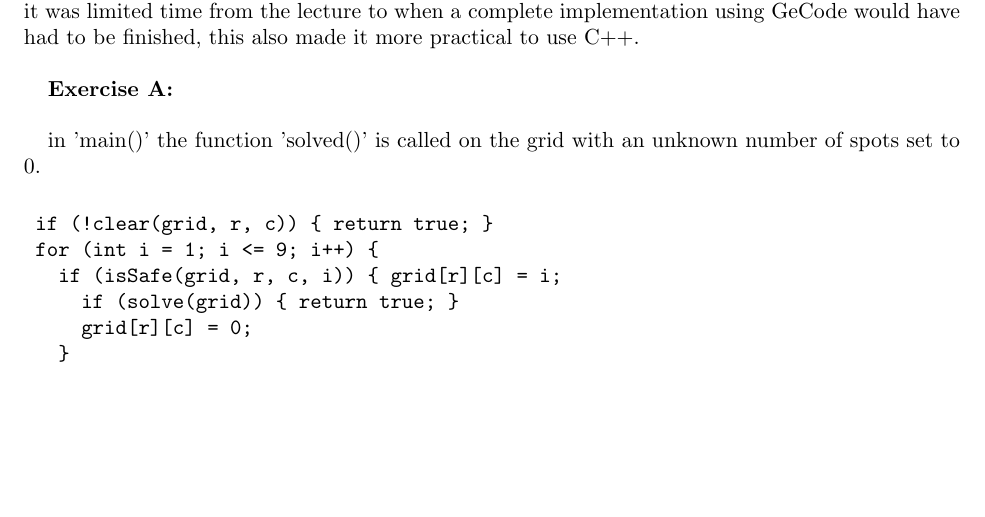
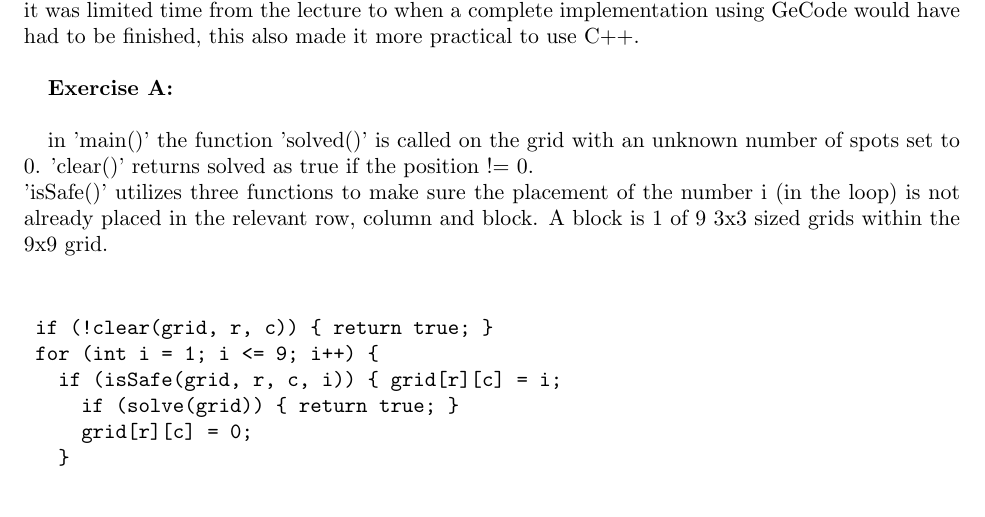
Before and after one commit to Mariushaak/handin_2, a LaTeX paper (handin_2.tex): part of page 3 of 8, cut so that both start at the same text, the shorter picture padded with empty space. Compiled offline with pdfLaTeX.

Commit message:
Task3 a
a

```diff
--- a/handin_2.tex
+++ b/handin_2.tex
@@ -139,7 +139,10 @@ implementation using GeCode would have had to be finished, this also made it mor
 \textbf{Exercise A:} \\
 
 in 'main()' the function 'solved()' is called on the grid with an unknown number of
-spots set to 0.
+spots set to 0. 'clear()' returns solved as true if the position != 0. \\
+'isSafe()' utilizes three functions to make sure the placement of the number i (in the loop) is
+not already placed in the relevant row, column and block. A block is 1 of 9 3x3 sized grids within
+the 9x9 grid. \\
 
 
 \begin{verbatim}
```
Also changed, not shown: handin_2.tex (1 more changed lines).
